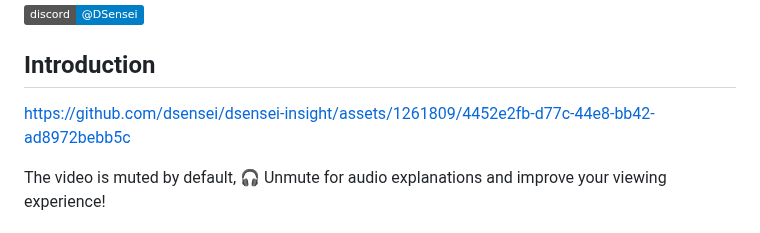
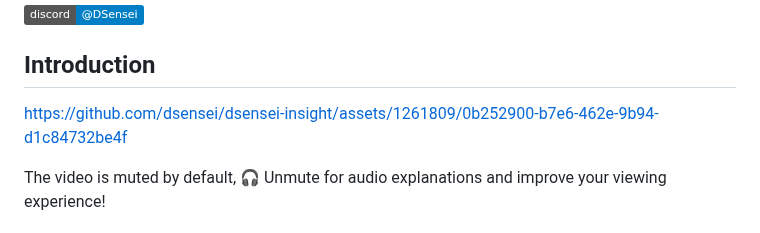
Before and after one commit to empower-ai/dsensei, a Markdown page: README.md, the part around the change. Rendered like a GitHub page; badges without logos.

Commit message:
Update README.md, re-upload video

```diff
--- a/README.md
+++ b/README.md
@@ -4,7 +4,10 @@
 
 ## Introduction
 
-https://github.com/dsensei/dsensei-insight/assets/1261809/4452e2fb-d77c-44e8-bb42-ad8972bebb5c
+
+
+https://github.com/dsensei/dsensei-insight/assets/1261809/0b252900-b7e6-462e-9b94-d1c84732be4f
+
 
 The video is muted by default, 🎧 Unmute for audio explanations and improve your viewing experience!
 
```
